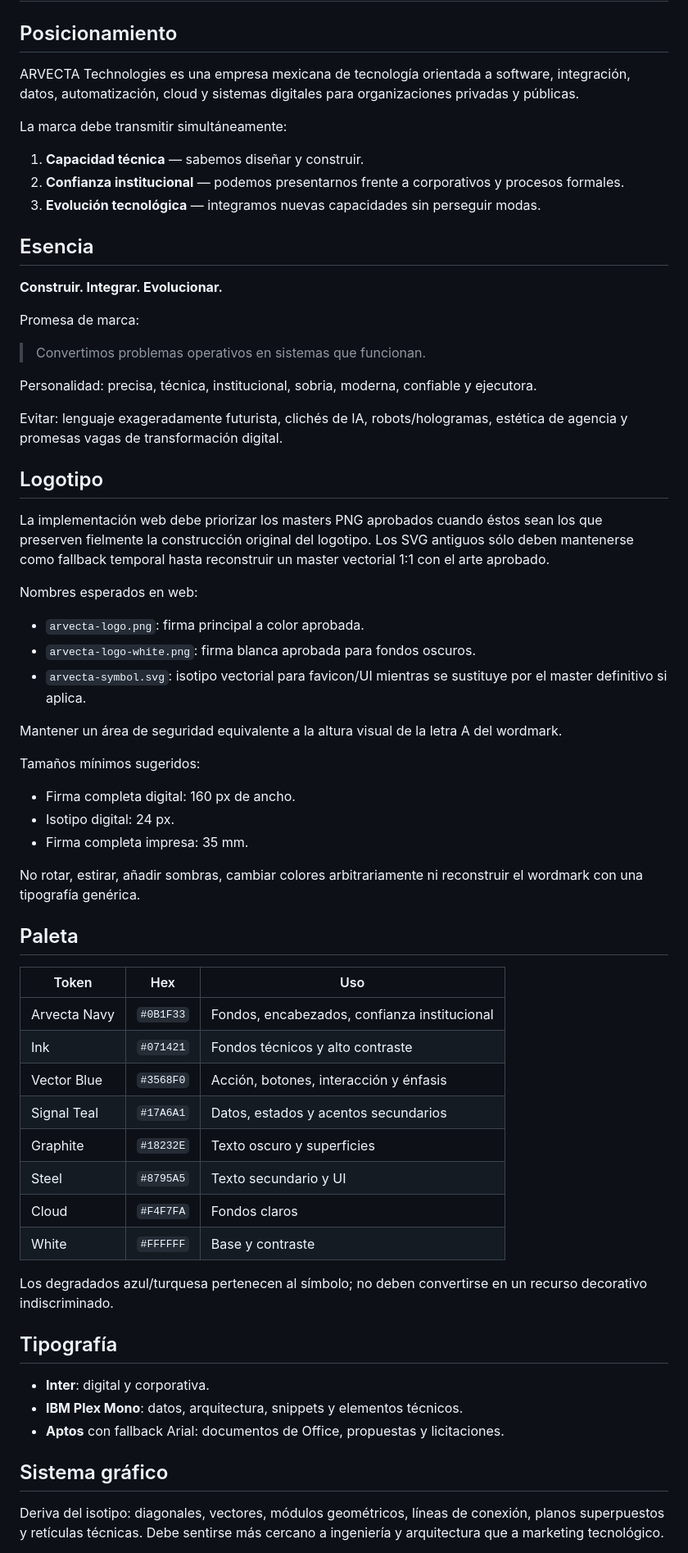
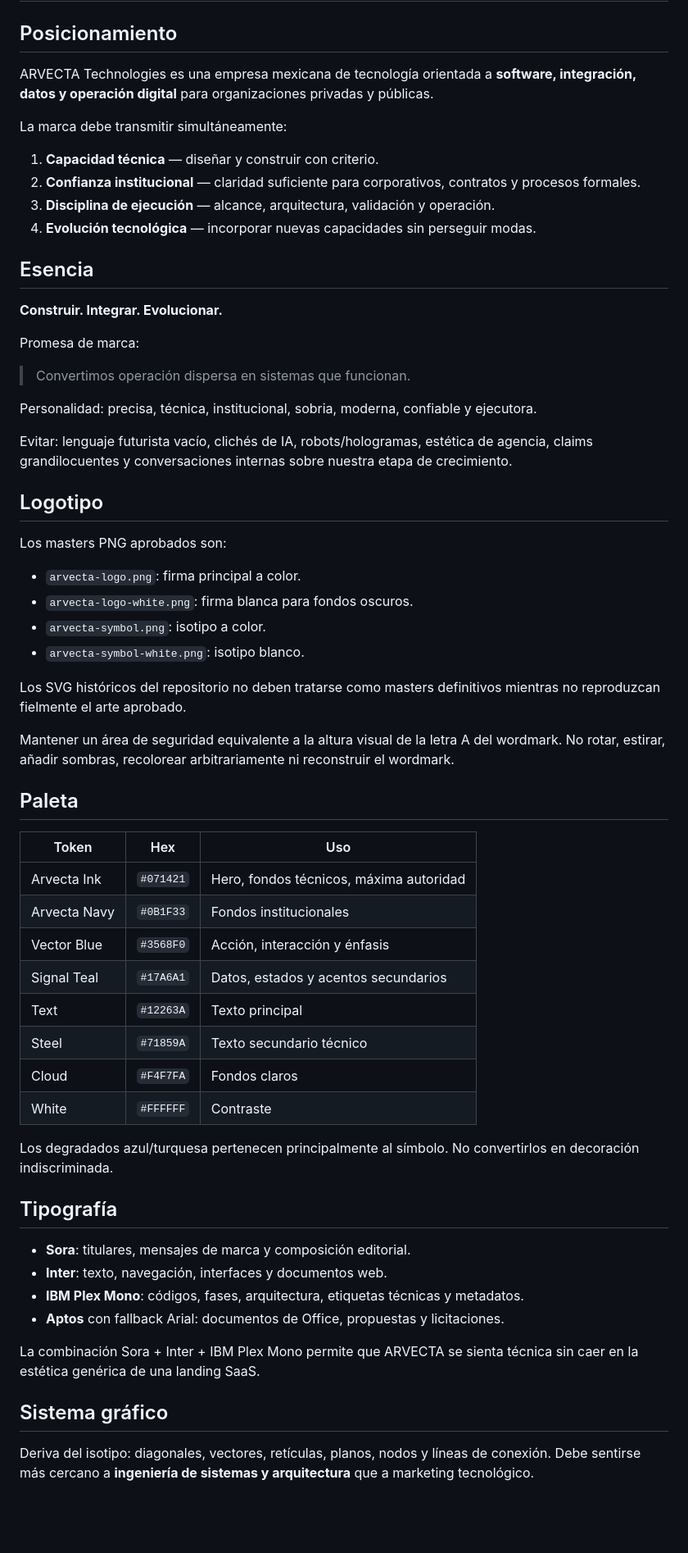
Before and after one commit to jiestrada/arvecta, a Markdown page: brand/BRAND-GUIDELINES.md, the part around one of its changes. Shown at 82% size. Rendered like a GitHub page; blank space fills up the shorter version.

```diff
--- a/brand/BRAND-GUIDELINES.md
+++ b/brand/BRAND-GUIDELINES.md
@@ -1,59 +1,57 @@
 # Manual de Identidad — ARVECTA Technologies
 
 ## Posicionamiento
-ARVECTA Technologies es una empresa mexicana de tecnología orientada a software, integración, datos, automatización, cloud y sistemas digitales para organizaciones privadas y públicas.
+ARVECTA Technologies es una empresa mexicana de tecnología orientada a **software, integración, datos y operación digital** para organizaciones privadas y públicas.
 
 La marca debe transmitir simultáneamente:
-1. **Capacidad técnica** — sabemos diseñar y construir.
-2. **Confianza institucional** — podemos presentarnos frente a corporativos y procesos formales.
-3. **Evolución tecnológica** — integramos nuevas capacidades sin perseguir modas.
+1. **Capacidad técnica** — diseñar y construir con criterio.
+2. **Confianza institucional** — claridad suficiente para corporativos, contratos y procesos formales.
+3. **Disciplina de ejecución** — alcance, arquitectura, validación y operación.
+4. **Evolución tecnológica** — incorporar nuevas capacidades sin perseguir modas.
 
 ## Esencia
 **Construir. Integrar. Evolucionar.**
 
 Promesa de marca:
-> Convertimos problemas operativos en sistemas que funcionan.
+> Convertimos operación dispersa en sistemas que funcionan.
 
 Personalidad: precisa, técnica, institucional, sobria, moderna, confiable y ejecutora.
 
-Evitar: lenguaje exageradamente futurista, clichés de IA, robots/hologramas, estética de agencia y promesas vagas de transformación digital.
+Evitar: lenguaje futurista vacío, clichés de IA, robots/hologramas, estética de agencia, claims grandilocuentes y conversaciones internas sobre nuestra etapa de crecimiento.
 
 ## Logotipo
-La implementación web debe priorizar los masters PNG aprobados cuando éstos sean los que preserven fielmente la construcción original del logotipo. Los SVG antiguos sólo deben mantenerse como fallback temporal hasta reconstruir un master vectorial 1:1 con el arte aprobado.
+Los masters PNG aprobados son:
+- `arvecta-logo.png`: firma principal a color.
+- `arvecta-logo-white.png`: firma blanca para fondos oscuros.
+- `arvecta-symbol.png`: isotipo a color.
+- `arvecta-symbol-white.png`: isotipo blanco.
 
-Nombres esperados en web:
-- `arvecta-logo.png`: firma principal a color aprobada.
-- `arvecta-logo-white.png`: firma blanca aprobada para fondos oscuros.
-- `arvecta-symbol.svg`: isotipo vectorial para favicon/UI mientras se sustituye por el master definitivo si aplica.
+Los SVG históricos del repositorio no deben tratarse como masters definitivos mientras no reproduzcan fielmente el arte aprobado.
 
-Mantener un área de seguridad equivalente a la altura visual de la letra A del wordmark.
-
-Tamaños mínimos sugeridos:
-- Firma completa digital: 160 px de ancho.
-- Isotipo digital: 24 px.
-- Firma completa impresa: 35 mm.
-
-No rotar, estirar, añadir sombras, cambiar colores arbitrariamente ni reconstruir el wordmark con una tipografía genérica.
+Mantener un área de seguridad equivalente a la altura visual de la letra A del wordmark. No rotar, estirar, añadir sombras, recolorear arbitrariamente ni reconstruir el wordmark.
 
 ## Paleta
 | Token | Hex | Uso |
 |---|---|---|
-| Arvecta Navy | `#0B1F33` | Fondos, encabezados, confianza institucional |
-| Ink | `#071421` | Fondos técnicos y alto contraste |
-| Vector Blue | `#3568F0` | Acción, botones, interacción y énfasis |
+| Arvecta Ink | `#071421` | Hero, fondos técnicos, máxima autoridad |
+| Arvecta Navy | `#0B1F33` | Fondos institucionales |
+| Vector Blue | `#3568F0` | Acción, interacción y énfasis |
 | Signal Teal | `#17A6A1` | Datos, estados y acentos secundarios |
-| Graphite | `#18232E` | Texto oscuro y superficies |
-| Steel | `#8795A5` | Texto secundario y UI |
+| Text | `#12263A` | Texto principal |
+| Steel | `#71859A` | Texto secundario técnico |
 | Cloud | `#F4F7FA` | Fondos claros |
-| White | `#FFFFFF` | Base y contraste |
+| White | `#FFFFFF` | Contraste |
 
-Los degradados azul/turquesa pertenecen al símbolo; no deben convertirse en un recurso decorativo indiscriminado.
+Los degradados azul/turquesa pertenecen principalmente al símbolo. No convertirlos en decoración indiscriminada.
 
 ## Tipografía
-- **Inter**: digital y corporativa.
-- **IBM Plex Mono**: datos, arquitectura, snippets y elementos técnicos.
+- **Sora**: titulares, mensajes de marca y composición editorial.
+- **Inter**: texto, navegación, interfaces y documentos web.
+- **IBM Plex Mono**: códigos, fases, arquitectura, etiquetas técnicas y metadatos.
 - **Aptos** con fallback Arial: documentos de Office, propuestas y licitaciones.
 
+La combinación Sora + Inter + IBM Plex Mono permite que ARVECTA se sienta técnica sin caer en la estética genérica de una landing SaaS.
+
 ## Sistema gráfico
-Deriva del isotipo: diagonales, vectores, módulos geométricos, líneas de conexión, planos superpuestos y retículas técnicas. Debe sentirse más cercano a ingeniería y arquitectura que a marketing tecnológico.
+Deriva del isotipo: diagonales, vectores, retículas, planos, nodos y líneas de conexión. Debe sentirse más cercano a **ingeniería de sistemas y arquitectura** que a marketing tecnológico.
 
```
Also changed, not shown: other parts of brand/BRAND-GUIDELINES.md (+48 -45 lines).
